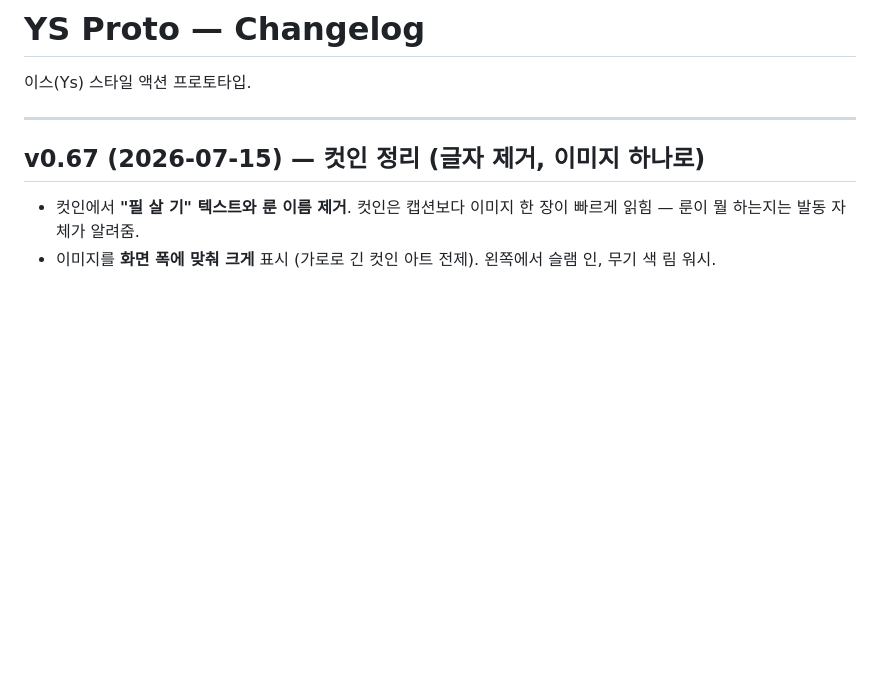
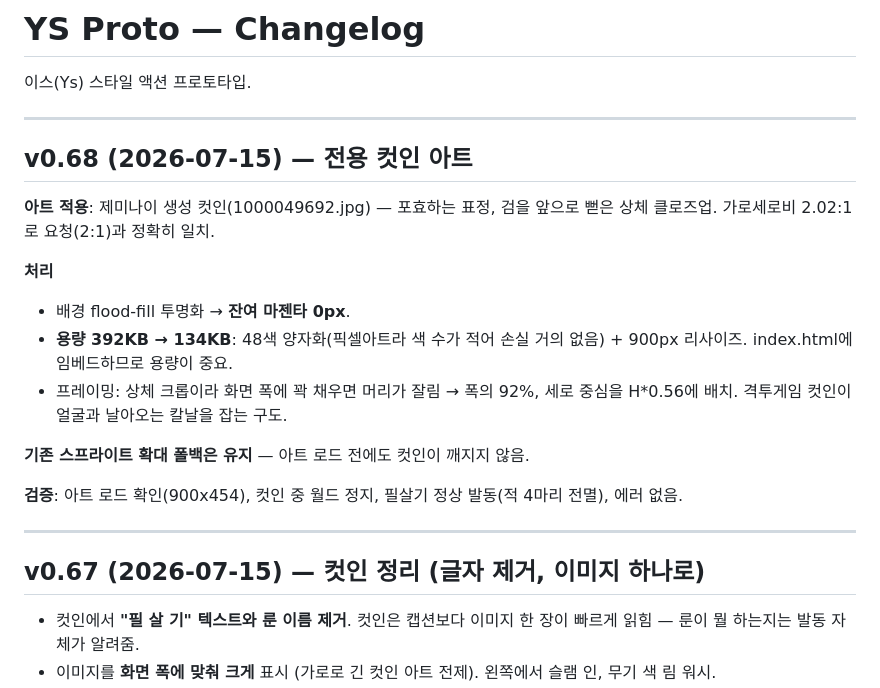
Before and after one commit to aaronkyung-a11y/ys-game, a Markdown page: CHANGELOG.md, the part around the change. Rendered like a GitHub page; blank space fills up the shorter version.

Commit message:
v0.68 changelog

```diff
--- a/CHANGELOG.md
+++ b/CHANGELOG.md
@@ -1,6 +1,21 @@
 # YS Proto — Changelog
 
 이스(Ys) 스타일 액션 프로토타입.
+
+---
+
+## v0.68 (2026-07-15) — 전용 컷인 아트
+
+**아트 적용**: 제미나이 생성 컷인(1000049692.jpg) — 포효하는 표정, 검을 앞으로 뻗은 상체 클로즈업. 가로세로비 2.02:1로 요청(2:1)과 정확히 일치.
+
+**처리**
+- 배경 flood-fill 투명화 → **잔여 마젠타 0px**.
+- **용량 392KB → 134KB**: 48색 양자화(픽셀아트라 색 수가 적어 손실 거의 없음) + 900px 리사이즈. index.html에 임베드하므로 용량이 중요.
+- 프레이밍: 상체 크롭이라 화면 폭에 꽉 채우면 머리가 잘림 → 폭의 92%, 세로 중심을 H*0.56에 배치. 격투게임 컷인이 얼굴과 날아오는 칼날을 잡는 구도.
+
+**기존 스프라이트 확대 폴백은 유지** — 아트 로드 전에도 컷인이 깨지지 않음.
+
+**검증**: 아트 로드 확인(900x454), 컷인 중 월드 정지, 필살기 정상 발동(적 4마리 전멸), 에러 없음.
 
 ---
 
```
